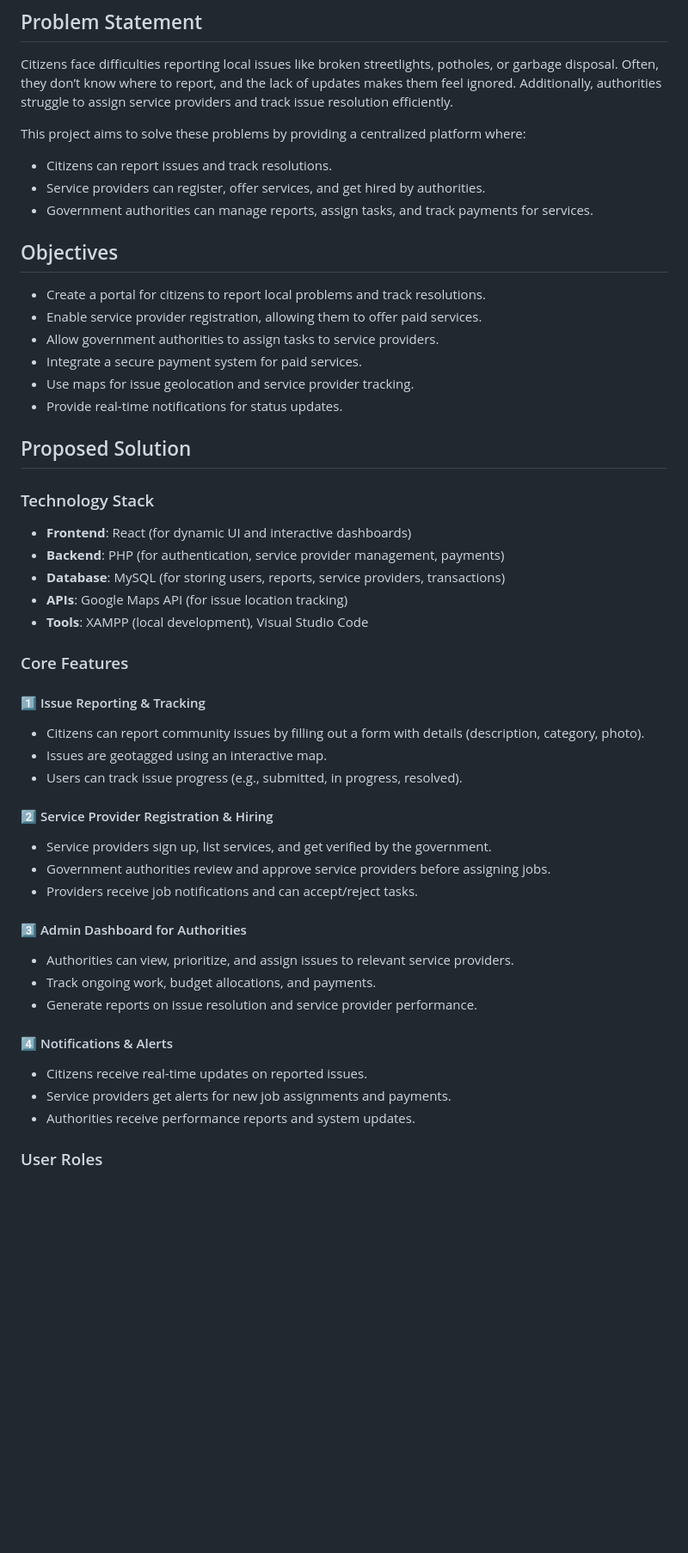
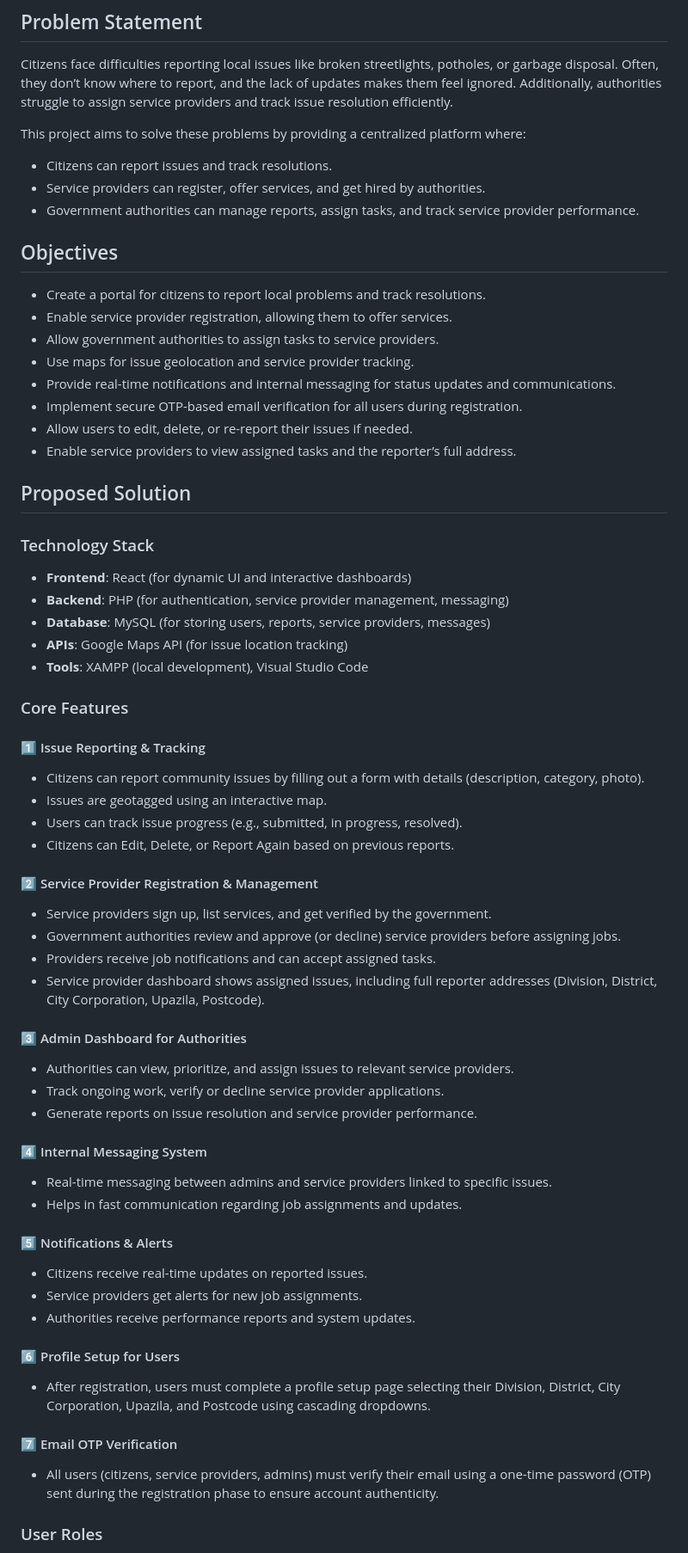
Before and after one commit to Sabiha6244/FixMyArea-3Bit, a Markdown page: README.md, the part around one of its changes. Shown at 86% size. Rendered like a GitHub page; blank space fills up the shorter version.

```diff
--- a/README.md
+++ b/README.md
@@ -11,21 +12,23 @@ Citizens face difficulties reporting local issues like broken streetlights, poth
 This project aims to solve these problems by providing a centralized platform where:
 -  Citizens can report issues and track resolutions.
 -  Service providers can register, offer services, and get hired by authorities.
--  Government authorities can manage reports, assign tasks, and track payments for services.
+-  Government authorities can manage reports, assign tasks, and track service provider performance.
 
 ## Objectives
 - Create a portal for citizens to report local problems and track resolutions.
-- Enable service provider registration, allowing them to offer paid services.
+- Enable service provider registration, allowing them to offer services.
 - Allow government authorities to assign tasks to service providers.
-- Integrate a secure payment system for paid services.
 - Use maps for issue geolocation and service provider tracking.
-- Provide real-time notifications for status updates.
+- Provide real-time notifications and internal messaging for status updates and communications.
+- Implement secure OTP-based email verification for all users during registration.
+- Allow users to edit, delete, or re-report their issues if needed.
+- Enable service providers to view assigned tasks and the reporter’s full address.
 
 ## Proposed Solution
 ### Technology Stack
 - **Frontend**: React (for dynamic UI and interactive dashboards)
-- **Backend**: PHP (for authentication, service provider management, payments)
-- **Database**: MySQL (for storing users, reports, service providers, transactions)
+- **Backend**: PHP (for authentication, service provider management, messaging)
+- **Database**: MySQL (for storing users, reports, service providers, messages)
 - **APIs**: Google Maps API (for issue location tracking)
 - **Tools**: XAMPP (local development), Visual Studio Code
 
@@ -34,20 +37,32 @@ This project aims to solve these problems by providing a centralized platform wh
 - Citizens can report community issues by filling out a form with details (description, category, photo).
 - Issues are geotagged using an interactive map.
 - Users can track issue progress (e.g., submitted, in progress, resolved).
+- Citizens can Edit, Delete, or Report Again based on previous reports.
 
-#### 2️⃣ Service Provider Registration & Hiring
+#### 2️⃣ Service Provider Registration & Management
 - Service providers sign up, list services, and get verified by the government.
-- Government authorities review and approve service providers before assigning jobs.
-- Providers receive job notifications and can accept/reject tasks.
+- Government authorities review and approve (or decline) service providers before assigning jobs.
+- Providers receive job notifications and can accept assigned tasks.
+- Service provider dashboard shows assigned issues, including full reporter addresses (Division, District, City Corporation, Upazila, Postcode).
 
 #### 3️⃣ Admin Dashboard for Authorities
 - Authorities can view, prioritize, and assign issues to relevant service providers.
-- Track ongoing work, budget allocations, and payments.
+- Track ongoing work, verify or decline service provider applications.
 - Generate reports on issue resolution and service provider performance.
 
-#### 4️⃣ Notifications & Alerts
+#### 4️⃣ Internal Messaging System
+- Real-time messaging between admins and service providers linked to specific issues.
+- Helps in fast communication regarding job assignments and updates.
+
+#### 5️⃣ Notifications & Alerts
 - Citizens receive real-time updates on reported issues.
-- Service providers get alerts for new job assignments and payments.
+- Service providers get alerts for new job assignments.
 - Authorities receive performance reports and system updates.
 
+#### 6️⃣ Profile Setup for Users
+- After registration, users must complete a profile setup page selecting their Division, District, City Corporation, Upazila, and Postcode using cascading dropdowns.
+
+#### 7️⃣ Email OTP Verification
+- All users (citizens, service providers, admins) must verify their email using a one-time password (OTP) sent during the registration phase to ensure account authenticity.
+
 ### User Roles
```
Also changed, not shown: other parts of README.md (+14 -11 lines).
